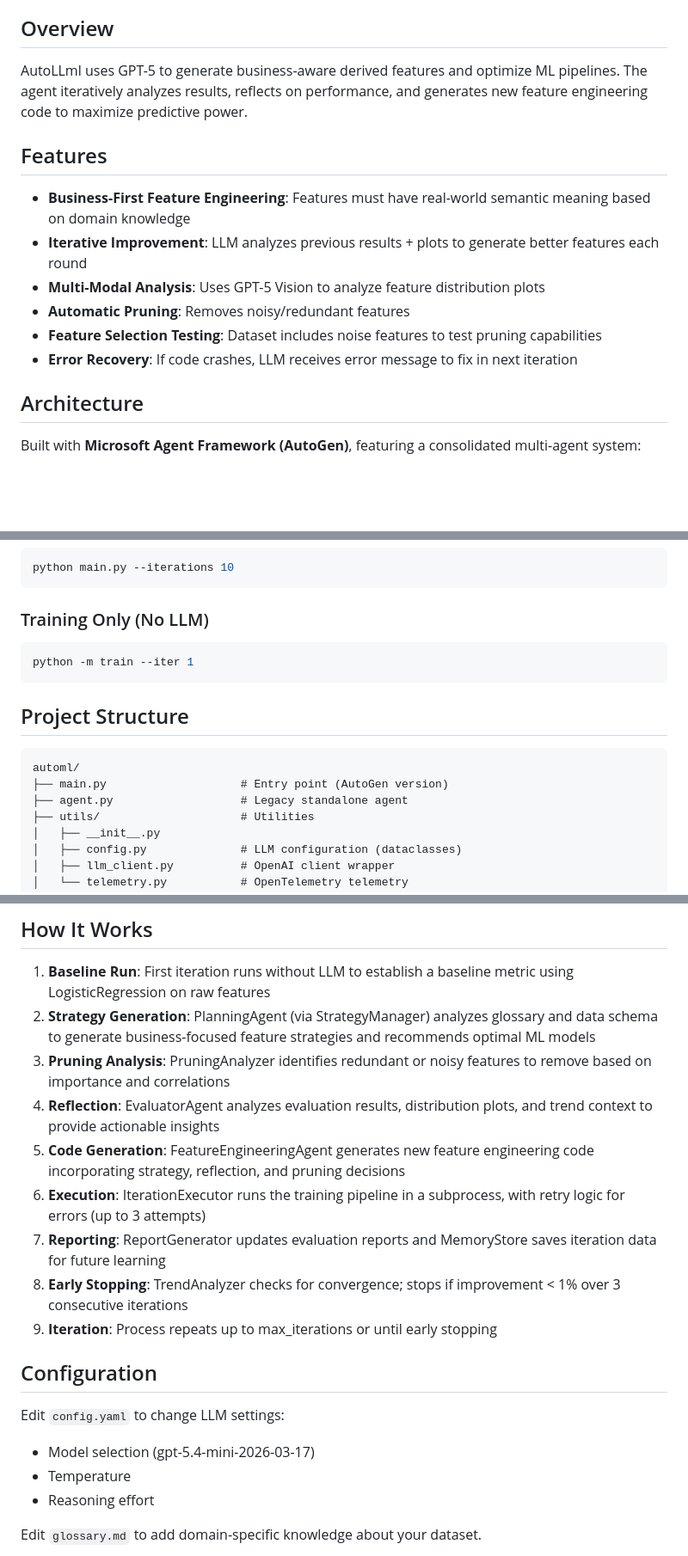
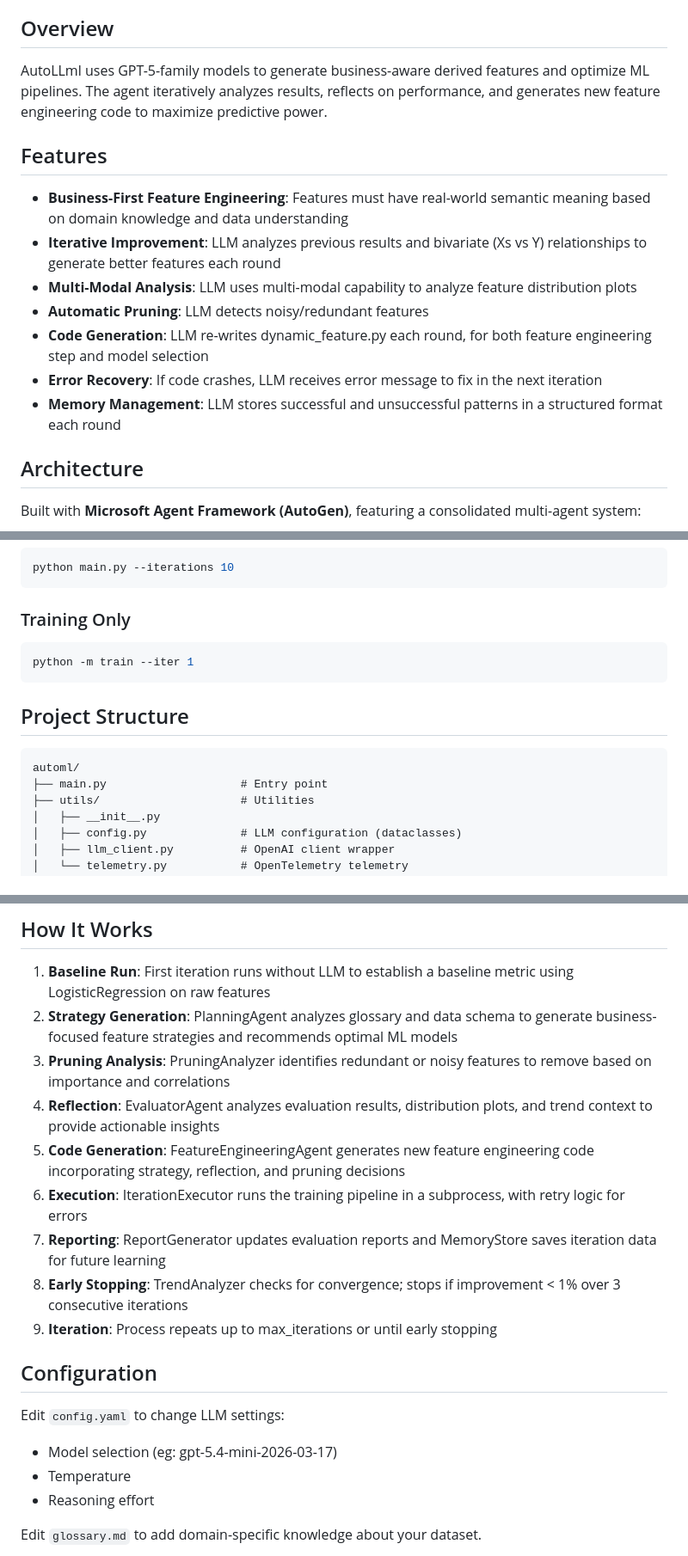
Before and after one commit to FrancescoI/autoLLml, a Markdown page: README.md, 3 parts joined by grey strips. Shown at 86% size. Drawn GitHub-style; blank space fills up the shorter version.

Commit message:
Fix typo to README.md

````diff
--- a/README.md
+++ b/README.md
@@ -4,16 +4,17 @@ LLM-powered Automated Machine Learning system that iteratively improves ML model
 
 ## Overview
 
-AutoLLml uses GPT-5 to generate business-aware derived features and optimize ML pipelines. The agent iteratively analyzes results, reflects on performance, and generates new feature engineering code to maximize predictive power.
+AutoLLml uses GPT-5-family models to generate business-aware derived features and optimize ML pipelines. The agent iteratively analyzes results, reflects on performance, and generates new feature engineering code to maximize predictive power.
 
 ## Features
 
-- **Business-First Feature Engineering**: Features must have real-world semantic meaning based on domain knowledge
-- **Iterative Improvement**: LLM analyzes previous results + plots to generate better features each round
-- **Multi-Modal Analysis**: Uses GPT-5 Vision to analyze feature distribution plots
-- **Automatic Pruning**: Removes noisy/redundant features
-- **Feature Selection Testing**: Dataset includes noise features to test pruning capabilities
-- **Error Recovery**: If code crashes, LLM receives error message to fix in next iteration
+- **Business-First Feature Engineering**: Features must have real-world semantic meaning based on domain knowledge and data understanding
+- **Iterative Improvement**: LLM analyzes previous results and bivariate (Xs vs Y) relationships to generate better features each round
+- **Multi-Modal Analysis**: LLM uses multi-modal capability to analyze feature distribution plots
+- **Automatic Pruning**: LLM detects noisy/redundant features
+- **Code Generation**: LLM re-writes dynamic_feature.py each round, for both feature engineering step and model selection
+- **Error Recovery**: If code crashes, LLM receives error message to fix in the next iteration
+- **Memory Management**: LLM stores successful and unsuccessful patterns in a structured format each round
 
 ## Architecture
 
@@ -80,7 +81,7 @@ python main.py
 python main.py --iterations 10
 ```
 
-### Training Only (No LLM)
+### Training Only
 
 ```bash
 python -m train --iter 1
@@ -90,8 +91,7 @@ python -m train --iter 1
 
 ```
 automl/
-├── main.py                    # Entry point (AutoGen version)
-├── agent.py                   # Legacy standalone agent
+├── main.py                    # Entry point
 ├── utils/                     # Utilities
 │   ├── __init__.py
 │   ├── config.py              # LLM configuration (dataclasses)
@@ -141,11 +141,11 @@ automl/
 ## How It Works
 
 1. **Baseline Run**: First iteration runs without LLM to establish a baseline metric using LogisticRegression on raw features
-2. **Strategy Generation**: PlanningAgent (via StrategyManager) analyzes glossary and data schema to generate business-focused feature strategies and recommends optimal ML models
+2. **Strategy Generation**: PlanningAgent analyzes glossary and data schema to generate business-focused feature strategies and recommends optimal ML models
 3. **Pruning Analysis**: PruningAnalyzer identifies redundant or noisy features to remove based on importance and correlations
 4. **Reflection**: EvaluatorAgent analyzes evaluation results, distribution plots, and trend context to provide actionable insights
 5. **Code Generation**: FeatureEngineeringAgent generates new feature engineering code incorporating strategy, reflection, and pruning decisions
-6. **Execution**: IterationExecutor runs the training pipeline in a subprocess, with retry logic for errors (up to 3 attempts)
+6. **Execution**: IterationExecutor runs the training pipeline in a subprocess, with retry logic for errors
 7. **Reporting**: ReportGenerator updates evaluation reports and MemoryStore saves iteration data for future learning
 8. **Early Stopping**: TrendAnalyzer checks for convergence; stops if improvement < 1% over 3 consecutive iterations
 9. **Iteration**: Process repeats up to max_iterations or until early stopping
@@ -153,7 +153,7 @@ automl/
 ## Configuration
 
 Edit `config.yaml` to change LLM settings:
-- Model selection (gpt-5.4-mini-2026-03-17)
+- Model selection (eg: gpt-5.4-mini-2026-03-17)
 - Temperature
 - Reasoning effort
 
````
Also changed, not shown: other parts of README.md (+1 -1 lines).
